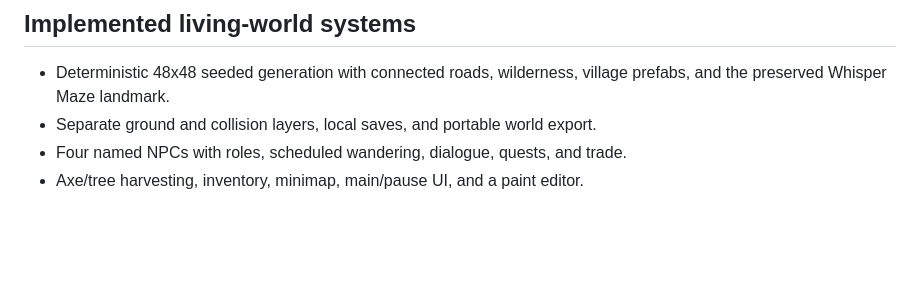
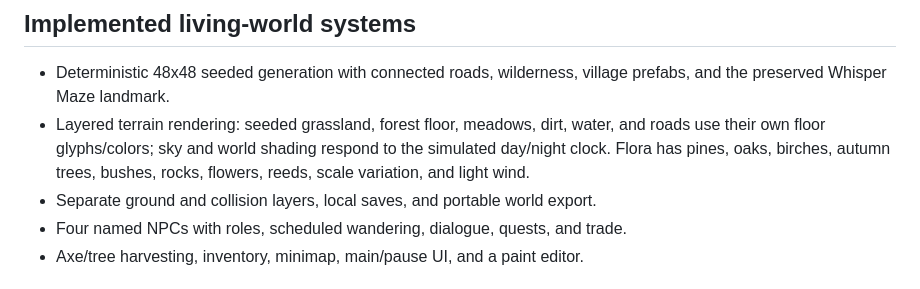
Before and after one commit to mistachatty-cmyk/LokKingdom, a Markdown page: CLAUDE.md, the part around the change. Drawn GitHub-style; blank space fills up the shorter version.

Commit message:
Enrich terrain and flora rendering

```diff
--- a/CLAUDE.md
+++ b/CLAUDE.md
@@ -125,6 +125,10 @@ at the repo root is served as-is, no build command needed.
 
 - Deterministic 48x48 seeded generation with connected roads, wilderness,
   village prefabs, and the preserved Whisper Maze landmark.
+- Layered terrain rendering: seeded grassland, forest floor, meadows, dirt,
+  water, and roads use their own floor glyphs/colors; sky and world shading
+  respond to the simulated day/night clock. Flora has pines, oaks, birches,
+  autumn trees, bushes, rocks, flowers, reeds, scale variation, and light wind.
 - Separate ground and collision layers, local saves, and portable world export.
 - Four named NPCs with roles, scheduled wandering, dialogue, quests, and trade.
 - Axe/tree harvesting, inventory, minimap, main/pause UI, and a paint editor.
```
